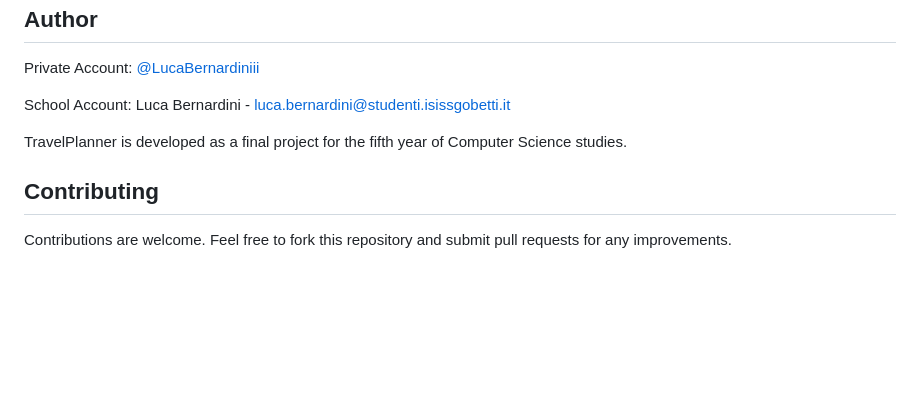
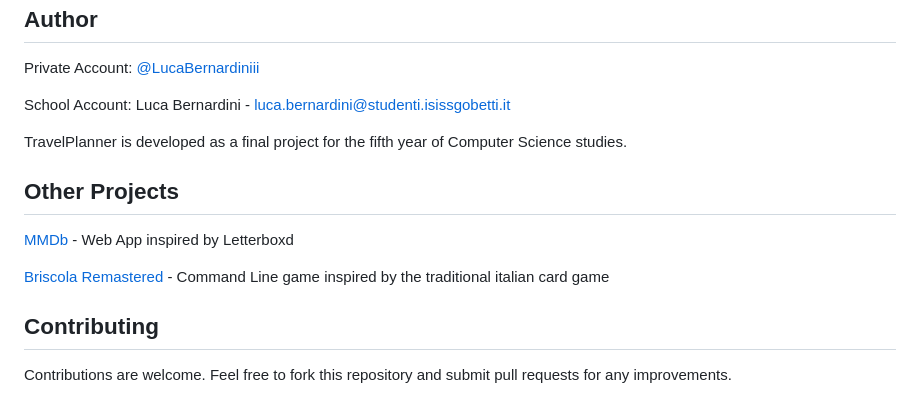
Before and after one commit to LucaBernardinii/TravelPlanner-Progetto-Finale, a Markdown page: README.md, the part around the change. Rendered like a GitHub page; blank space fills up the shorter version.

Commit message:
updated documentation

```diff
--- a/README.md
+++ b/README.md
@@ -230,6 +230,12 @@ Luca Bernardini - luca.bernardini@studenti.isissgobetti.it
 
 TravelPlanner is developed as a final project for the fifth year of Computer Science studies.
 
+## Other Projects
+
+[MMDb](https://github.com/LucaBernardinii/MMDb_progetto_natale.git) - Web App inspired by Letterboxd
+
+[Briscola Remastered](https://github.com/LucaBernardinii/Briscola_Remastered_progetto_di_natale.git) - Command Line game inspired by the traditional italian card game
+
 ## Contributing
 
 Contributions are welcome. Feel free to fork this repository and submit pull requests for any improvements.
```
